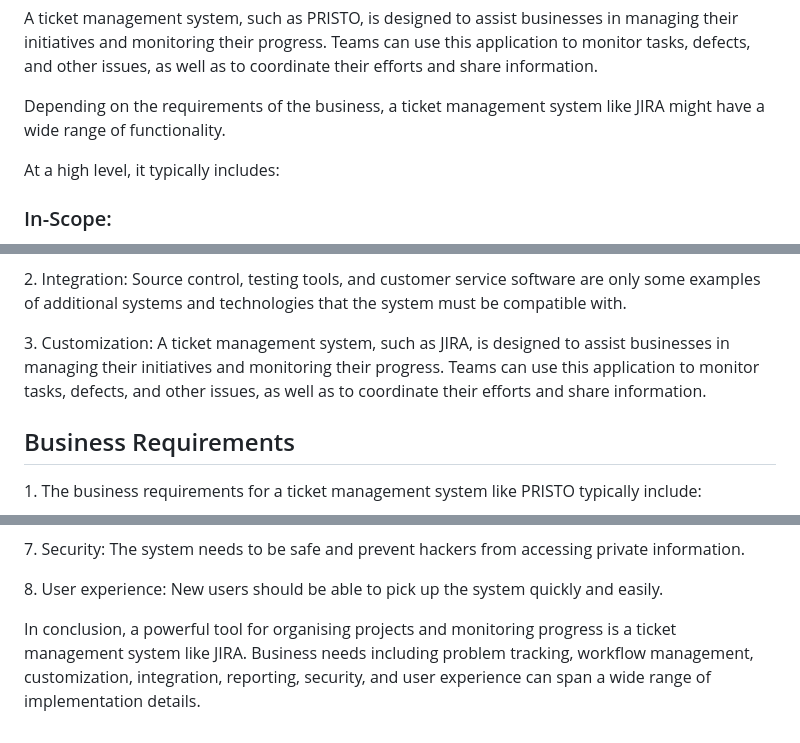
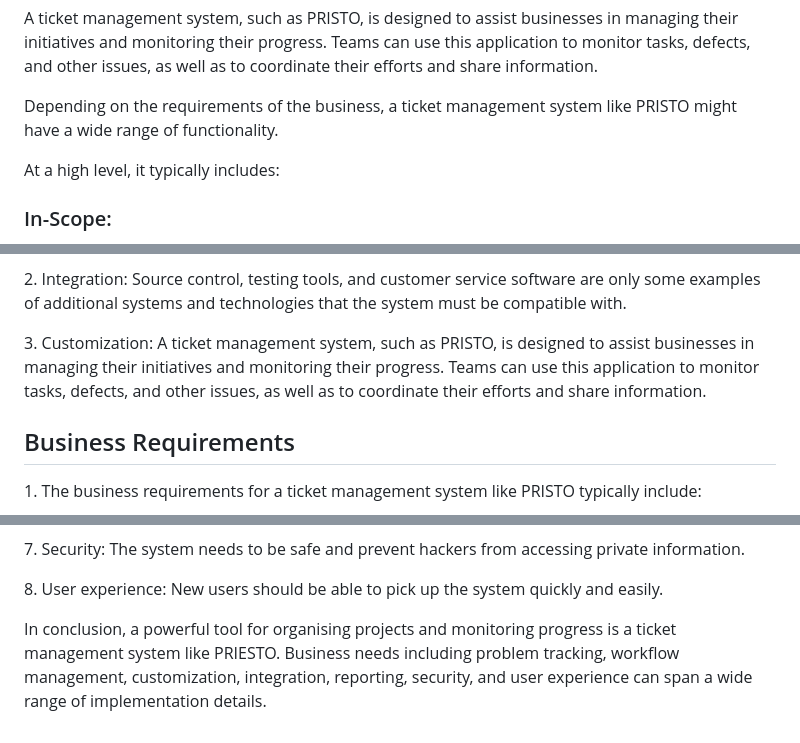
Before and after one commit to AkshayTakke/ticketManagement, a Markdown page: README.md, 3 parts joined by grey strips. GitHub-like rendering.

```diff
--- a/README.md
+++ b/README.md
@@ -55,7 +55,7 @@ Run the following command to start the server:</p>
 
 <p>A ticket management system, such as PRISTO, is designed to assist businesses in managing their initiatives and monitoring their progress. Teams can use this application to monitor tasks, defects, and other issues, as well as to coordinate their efforts and share information.</p>
 
-<p>Depending on the requirements of the business, a ticket management system like JIRA might have a wide range of functionality.</p>
+<p>Depending on the requirements of the business, a ticket management system like PRISTO might have a wide range of functionality.</p>
 
 <p>At a high level, it typically includes:</p>
 
@@ -73,7 +73,7 @@ Run the following command to start the server:</p>
 
 <p>2. Integration: Source control, testing tools, and customer service software are only some examples of additional systems and technologies that the system must be compatible with.</p>
 
-<p>3. Customization: A ticket management system, such as JIRA, is designed to assist businesses in managing their initiatives and monitoring their progress. Teams can use this application to monitor tasks, defects, and other issues, as well as to coordinate their efforts and share information.</p>
+<p>3. Customization: A ticket management system, such as PRISTO, is designed to assist businesses in managing their initiatives and monitoring their progress. Teams can use this application to monitor tasks, defects, and other issues, as well as to coordinate their efforts and share information.</p>
 
 
 <h2>Business Requirements</h2>
@@ -94,4 +94,4 @@ Run the following command to start the server:</p>
 
 <p>8. User experience: New users should be able to pick up the system quickly and easily.</p>
 
-<p>In conclusion, a powerful tool for organising projects and monitoring progress is a ticket management system like JIRA. Business needs including problem tracking, workflow management, customization, integration, reporting, security, and user experience can span a wide range of implementation details.</p>
+<p>In conclusion, a powerful tool for organising projects and monitoring progress is a ticket management system like PRIESTO. Business needs including problem tracking, workflow management, customization, integration, reporting, security, and user experience can span a wide range of implementation details.</p>
```
